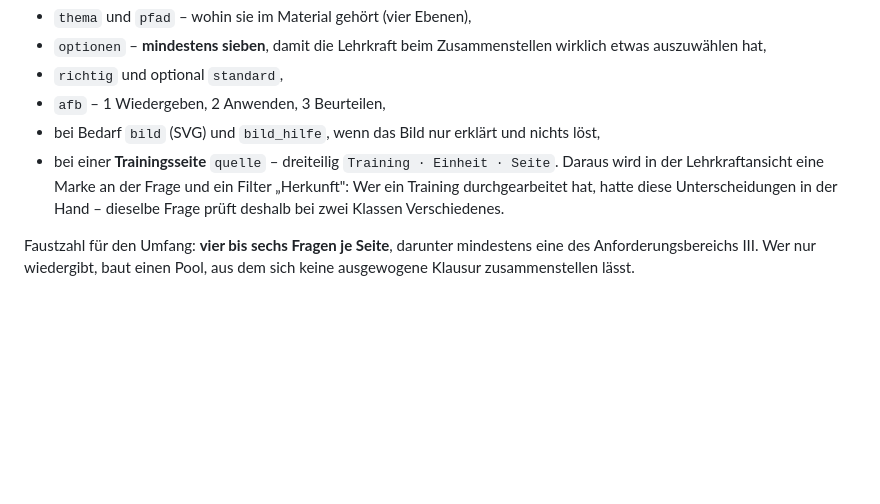
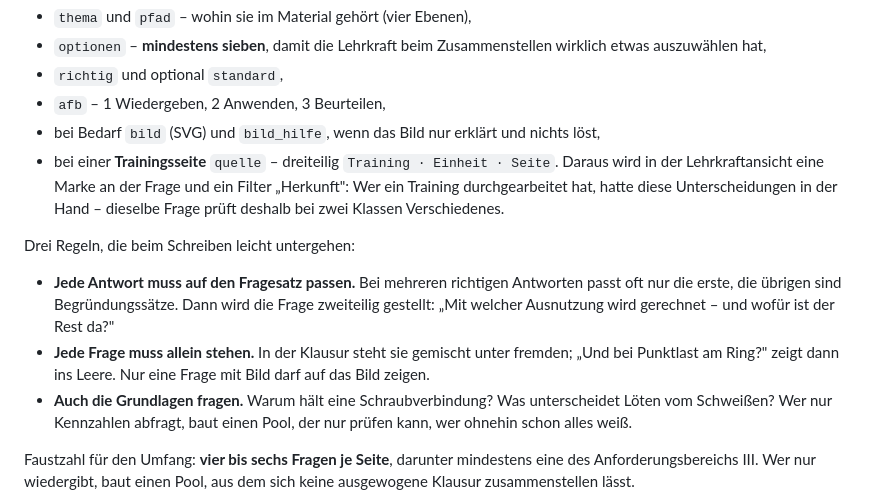
Before and after one commit to CmoneBK/tbk-lernsituationen-uebungen, a Markdown page: README.md, the part around the change. GitHub-like rendering; blank space fills up the shorter version.

Commit message:
Klausurfragen: Frage und Antwort zusammenbringen, Grundlagen nachziehen
Drei Befunde aus dem Gegenlesen, alle drei berechtigt.

Erstens: Bei Fragen mit mehreren richtigen Antworten passte oft nur die
erste auf den Fragesatz, die uebrigen waren Begruendungssaetze - "Mit
welcher Ausnutzung wird gerechnet?" / "Der Rest ist fuer die Torsion
beim Anziehen da." 83 Fragesaetze sind jetzt zweiteilig gestellt, so
dass jede Antwort darauf passt. Geaendert wurde nur der Fragesatz: Die
Antworten sind der Inhalt, und richtig/standard sind Indizes in die
Optionsliste - wer dort etwas verschiebt, macht lautlos aus einer
richtigen Antwort eine falsche.

Zweitens: 18 Fragen standen nicht auf eigenen Fuessen. Beim Schreiben
stehen sie hintereinander und lesen sich als Folge ("Und bei Punktlast
am Ring?"); in der Klausur steht davon eine einzige unter fremden
Fragen, und der Rueckgriff zeigt ins Leere. Fehlende Angaben stehen
jetzt in der Frage selbst - die Schraubenzahl, die Vorspannkraft, der
Ausgangswert der Reibungszahl. Fragen mit Bild duerfen weiter auf ihr
Bild zeigen.

Drittens, und das war die groesste Luecke: Der Pool konnte den
Anziehfaktor und die Bohrungskennzahl, fragte aber nirgends, WARUM eine
Schraubverbindung haelt. Selbsthemmung, Rollreibung, Schneidkeil, "der
Grundwerkstoff schmilzt beim Loeten nicht" - nichts davon kam vor.
p_grundlagen.py holt das nach: 26 Fragen zu Schrauben, Waelzlagern,
Loeten, Schweissen, Drehen, Toleranzen und Pruefen, die jeder
beantworten koennen muss.

Dazu ein Fall, in dem die Grammatik die Loesung verriet: vier
begruendete Saetze gegen drei nackte Stichworte. Die Ablenker haben
jetzt dieselbe Gestalt.

Der Pool: 727 Fragen (vorher 701), AFB I 29 %, II 53 %, III 18 % der
Punkte. Die vier Regeln stehen in README und CHECKLISTE.

Co-Authored-By: Claude Opus 5 <noreply@anthropic.com>

```diff
--- a/README.md
+++ b/README.md
@@ -383,6 +383,21 @@ Wo er liegt und wie eine Frage aussieht, steht im Webseiten-Repo in
   Unterscheidungen in der Hand – dieselbe Frage prüft deshalb bei
   zwei Klassen Verschiedenes.
 
+Drei Regeln, die beim Schreiben leicht untergehen:
+
+* **Jede Antwort muss auf den Fragesatz passen.** Bei mehreren
+  richtigen Antworten passt oft nur die erste, die übrigen sind
+  Begründungssätze. Dann wird die Frage zweiteilig gestellt:
+  „Mit welcher Ausnutzung wird gerechnet – und wofür ist der
+  Rest da?"
+* **Jede Frage muss allein stehen.** In der Klausur steht sie
+  gemischt unter fremden; „Und bei Punktlast am Ring?" zeigt dann
+  ins Leere. Nur eine Frage mit Bild darf auf das Bild zeigen.
+* **Auch die Grundlagen fragen.** Warum hält eine
+  Schraubverbindung? Was unterscheidet Löten vom Schweißen? Wer
+  nur Kennzahlen abfragt, baut einen Pool, der nur prüfen kann,
+  wer ohnehin schon alles weiß.
+
 Faustzahl für den Umfang: **vier bis sechs Fragen je Seite**, darunter
 mindestens eine des Anforderungsbereichs III. Wer nur wiedergibt,
 baut einen Pool, aus dem sich keine ausgewogene Klausur
```
Also changed, not shown: vorlagen/CHECKLISTE.md (+4 -0 lines).
